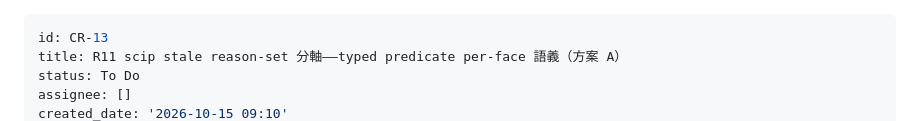
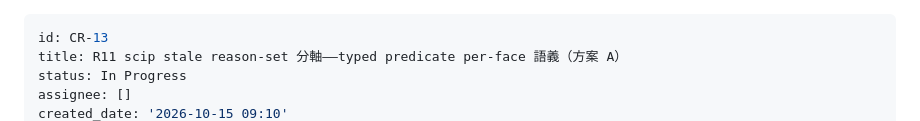
Before and after one commit to ChiahungTai/code-reality, a Markdown page: backlog/tasks/cr-13 - R11-scip-stale-reason-set-分軸——typed-predicate-per-face-語義（方案-A）.md, the part around one of its changes. Rendered like a GitHub page.

Commit message:
chore(backlog): CR-13 開工（R11 scip stale 基底分軸——typed predicate per-face 語義）

```diff
--- a/backlog/tasks/cr-13 - R11-scip-stale-reason-set-分軸——typed-predicate-per-face-語義（方案-A）.md
+++ b/backlog/tasks/cr-13 - R11-scip-stale-reason-set-分軸——typed-predicate-per-face-語義（方案-A）.md
@@ -1,6 +1,6 @@
 ---
 id: CR-13
 title: R11 scip stale reason-set 分軸——typed predicate per-face 語義（方案 A）
-status: To Do
+status: In Progress
 assignee: []
 created_date: '2026-10-15 09:10'
```
Also changed, not shown: other parts of backlog/tasks/cr-13 - R11-scip-stale-reason-set-分軸——typed-predicate-per-face-語義（方案-A）.md (+3 -2 lines).
